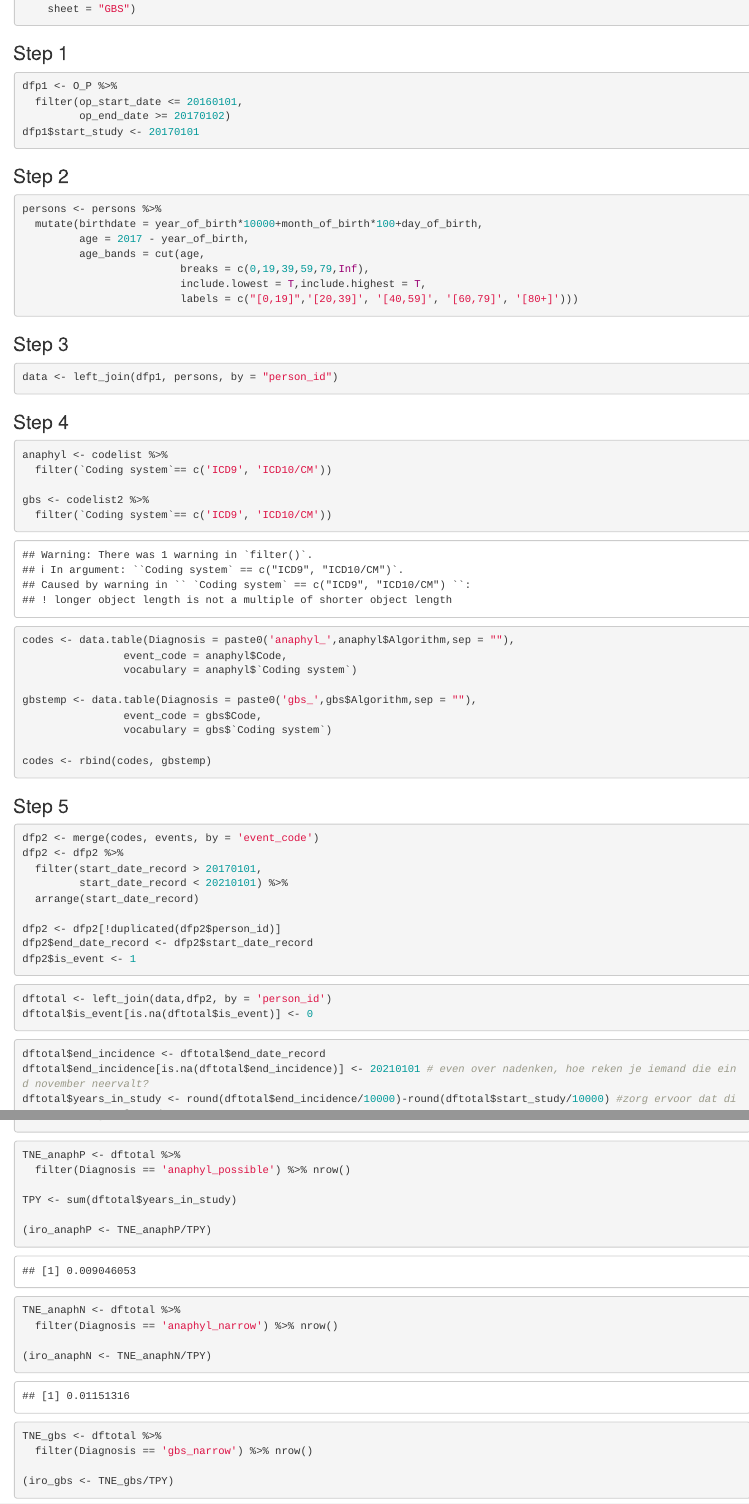
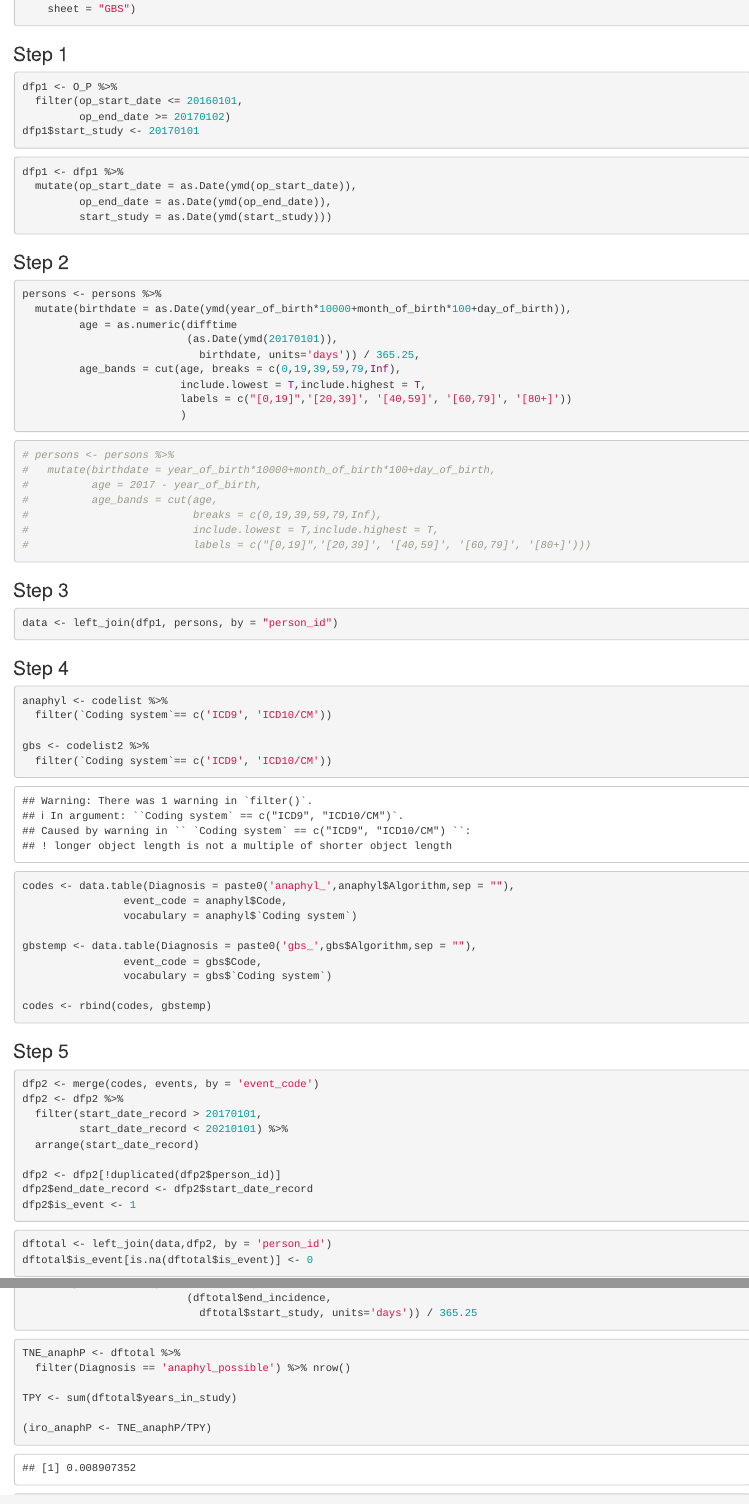
Before and after one commit to MartijnKoster1/Routine_Care, an R Markdown document (the_marathon/incidence.rmd): the page in a window 1100 px wide, from 370 px down before the commit and from 390 px down after it, so that both start at the same text, and a second part further down, joined at a grey line. Rendered offline with R 4.5, knitr and Pandoc, with nearby package versions.

Commit message:
changed dates

````diff
--- a/the_marathon/incidence.rmd
+++ b/the_marathon/incidence.rmd
@@ -34,16 +35,39 @@ dfp1 <- O_P %>%
 dfp1$start_study <- 20170101
 ```
 
+```{r}
+dfp1 <- dfp1 %>%
+  mutate(op_start_date = as.Date(ymd(op_start_date)),
+         op_end_date = as.Date(ymd(op_end_date)),
+         start_study = as.Date(ymd(start_study)))
+```
+
+
 ### Step 2
 
 ```{r}
 persons <- persons %>%
-  mutate(birthdate = year_of_birth*10000+month_of_birth*100+day_of_birth,
-         age = 2017 - year_of_birth,
-         age_bands = cut(age,
-                         breaks = c(0,19,39,59,79,Inf),
+  mutate(birthdate = as.Date(ymd(year_of_birth*10000+month_of_birth*100+day_of_birth)),
+         age = as.numeric(difftime
+                          (as.Date(ymd(20170101)),
+                            birthdate, units='days')) / 365.25,
+         age_bands = cut(age, breaks = c(0,19,39,59,79,Inf),
                          include.lowest = T,include.highest = T,
-                         labels = c("[0,19]",'[20,39]', '[40,59]', '[60,79]', '[80+]')))
+                         labels = c("[0,19]",'[20,39]', '[40,59]', '[60,79]', '[80+]'))
+                         )
+```
+
+
+
+
+```{r}
+# persons <- persons %>%
+#   mutate(birthdate = year_of_birth*10000+month_of_birth*100+day_of_birth,
+#          age = 2017 - year_of_birth,
+#          age_bands = cut(age,
+#                          breaks = c(0,19,39,59,79,Inf),
+#                          include.lowest = T,include.highest = T,
+#                          labels = c("[0,19]",'[20,39]', '[40,59]', '[60,79]', '[80+]')))
 ```
 
 
@@ -95,6 +119,3 @@ dftotal$is_event[is.na(dftotal$is_event)] <- 0
 ```
 
 ```{r}
-dftotal$end_incidence <- dftotal$end_date_record
-dftotal$end_incidence[is.na(dftotal$end_incidence)] <- 20210101 # even over nadenken, hoe reken je iemand die eind november neervalt?
-dftotal$years_in_study <- round(dftotal$end_incidence/10000)-round(dftotal$start_study/10000) #zorg ervoor dat dit een comma getal wordt
@@ -101,3 +126,6 @@ dftotal$years_in_study <- round(dftotal$end_incidence/10000)-round(dftotal$start
+                          (dftotal$end_incidence,
+                            dftotal$start_study, units='days')) / 365.25
+
 ```
 
 
@@ -112,7 +140,7 @@ TPY <- sum(dftotal$years_in_study)
 TNE_anaphN <- dftotal %>%
   filter(Diagnosis == 'anaphyl_narrow') %>% nrow()
 
-(iro_anaphN <- TNE_anaphN/TPY)
+(iro_anaphN <- TNE_anaphN/TPY * 1000)
 ```
 
 ```{r}
````
Also changed, not shown: the_marathon/incidence.rmd (5 more changed lines).
